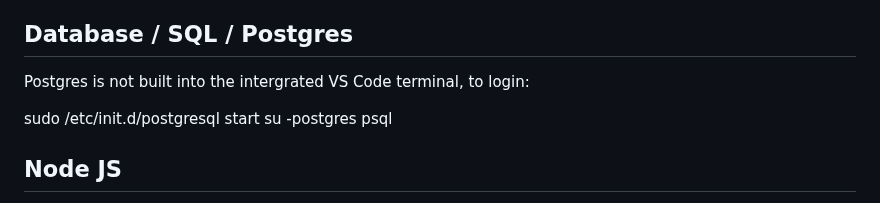
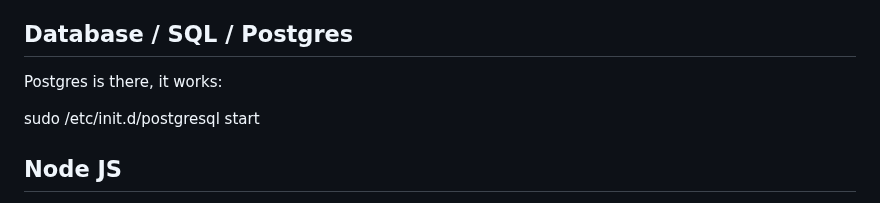
Before and after one commit to catduckgnaf/springboard-dev, a Markdown page: README.md, the part around the change. GitHub-like rendering.

```diff
--- a/README.md
+++ b/README.md
@@ -71,11 +71,9 @@ Werkzeug==0.14.1
 
 ## Database / SQL / Postgres
 
-Postgres is not built into the intergrated VS Code terminal, to login:
+Postgres is there, it works:
 
 sudo /etc/init.d/postgresql start
-su -postgres
-psql
 
 ## Node JS
 
```
